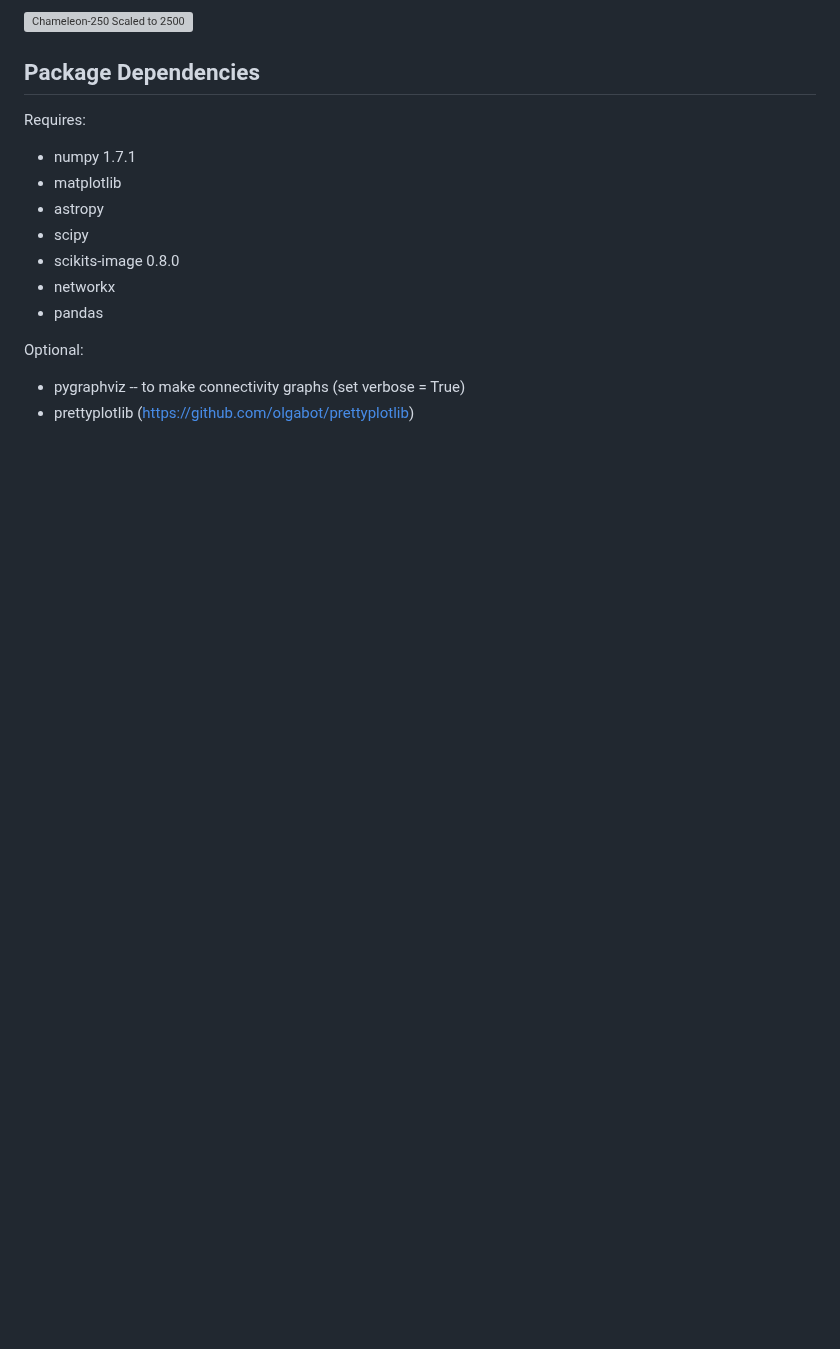
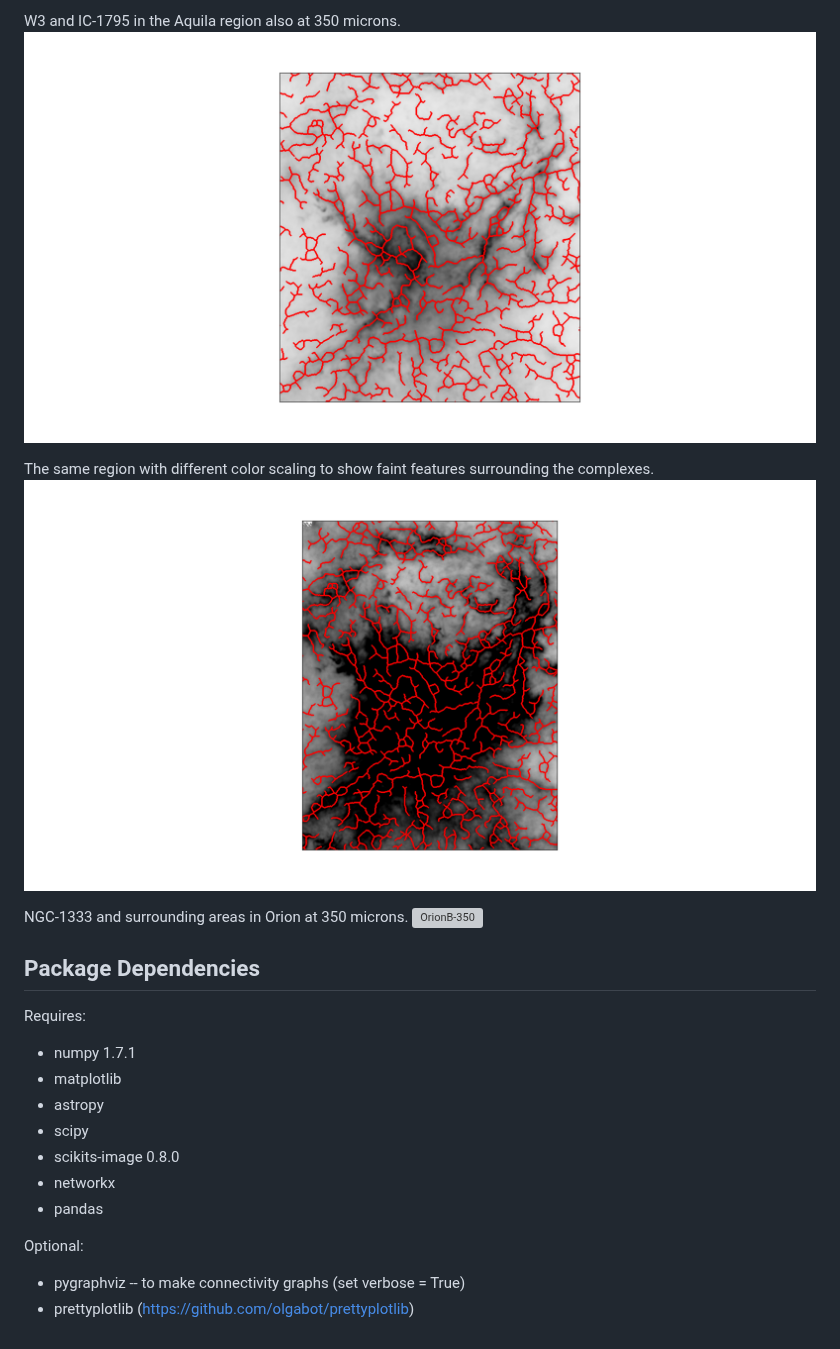
Before and after one commit to e-koch/FilFinder, a Markdown page: README.md, the part around one of its changes. Drawn GitHub-style; pictures changed too: images/aquila-350_closeup.png (added), images/aquila-350_closeup_faint.png (added); blank space fills up the shorter version; grey boxes are pictures that could not be loaded.

Commit message:
New example images. Updates to readme.

```diff
--- a/README.md
+++ b/README.md
@@ -30,5 +30,14 @@ Data shown below is from the Herschel Gould Belt Survey (Andre et al. 2010).
 
-![Chameleon-250 Scaled to 2500](images/chameleon-250-filcontours-2500.png "Chameleon-250 Scaled to 2500")
+
+W3 and IC-1795 in the Aquila region also at 350 microns.
+![Aquila-350](images/aquila-350_closeup.png "Aquila-350")
+
+The same region with different color scaling to show faint features surrounding the complexes.
+![Aquila-350 Scaled](images/aquila-350_closeup_faint.png "Aquila-350 Scaled")
+
+
+NGC-1333 and surrounding areas in Orion at 350 microns.
+![OrionB-350](images/orionB-250_closeup.png "OrionB-350")
 
 Package Dependencies
 --------------------
```
Also changed, not shown: other parts of README.md (+5 -5 lines), images/chamaeleon-350_closeup.png (added), images/orionB-350_closeup.png (added), 3 other files.
